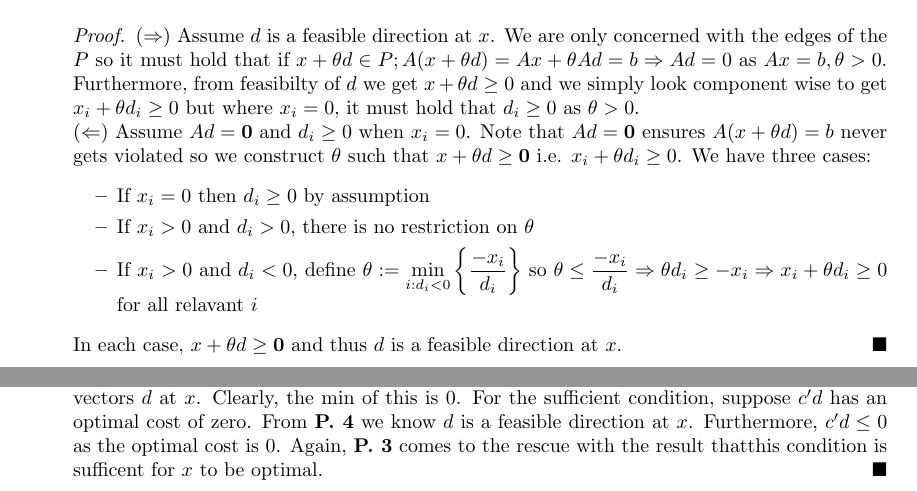
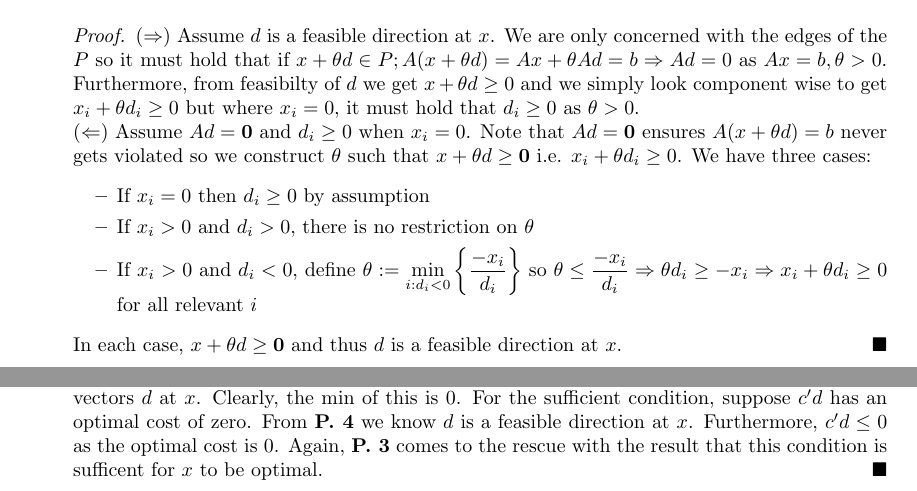
Before and after one commit to draco1411/Homework03, a LaTeX problem sheet (homework03.tex): two parts of pages 3 and 4 of 6, joined at a grey line, cut so that both start at the same text. Compiled offline with pdfLaTeX.

Commit message:
some minor spelling changes

```diff
--- a/homework03.tex
+++ b/homework03.tex
@@ -98,7 +99,7 @@
             \item If $x_i > 0$ and $d_i > 0$, there is no restriction on $\theta$
             \item If $x_i > 0$ and $d_i < 0$, define $ \displaystyle \theta := \min_{i:d_i<0}\left\{ \frac{-x_i}{d_i}\right\}$ so
                 $ \displaystyle \theta \leq \frac{-x_i}{d_i} \Rightarrow \theta d_i \geq -x_i \Rightarrow x_i + \theta d_i \geq 0$
-                for all relavant $i$
+                for all relevant $i$
         \end{itemize}
         In each case, $x + \theta d \geq \textbf{0}$ and thus $d$ is a feasible direction at $x$.
     \end{proof}
@@ -123,7 +124,7 @@
         Suppose $x$ is an optimal solution. \textbf{P. 3} tells us that $c^\prime \geq 0$ for all feasible direction vectors $d$ at $x$.
         Clearly, the min of this is 0. For the sufficient condition, suppose $c^\prime d$ has  an optimal cost of zero. From
         \textbf{P. 4} we know $d$ is a feasible direction at $x$. Furthermore, $c^\prime d \leq 0$ as the optimal cost is 0. Again,
-        \textbf{P. 3} comes to the rescue with the result thatthis condition is sufficent for $x$ to be optimal.
+        \textbf{P. 3} comes to the rescue with the result that this condition is sufficent for $x$ to be optimal.
     \end{proof}
 
 \newpage
```
Also changed, not shown: homework03.pdf, homework03.tex (1 more changed lines), 1 other file.
